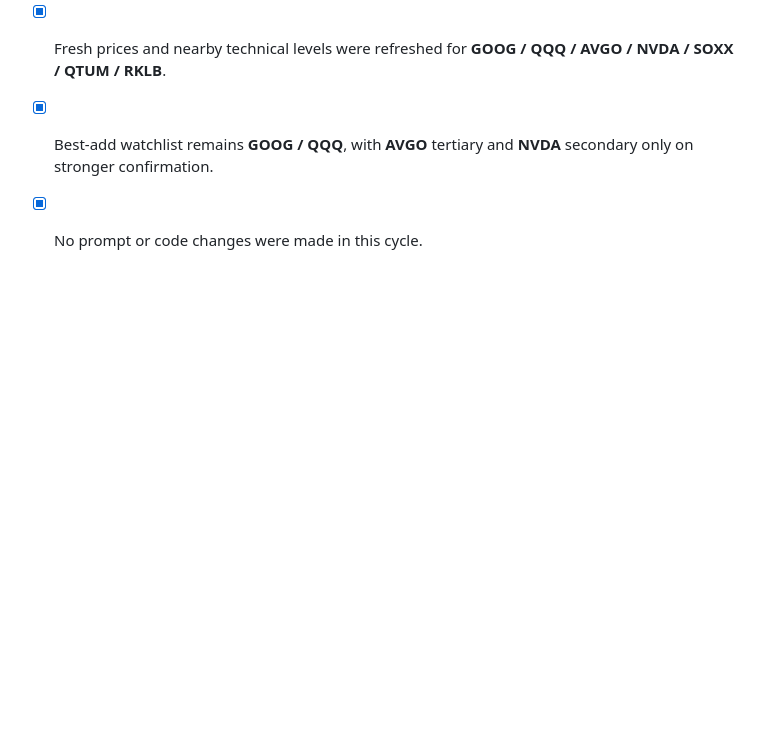
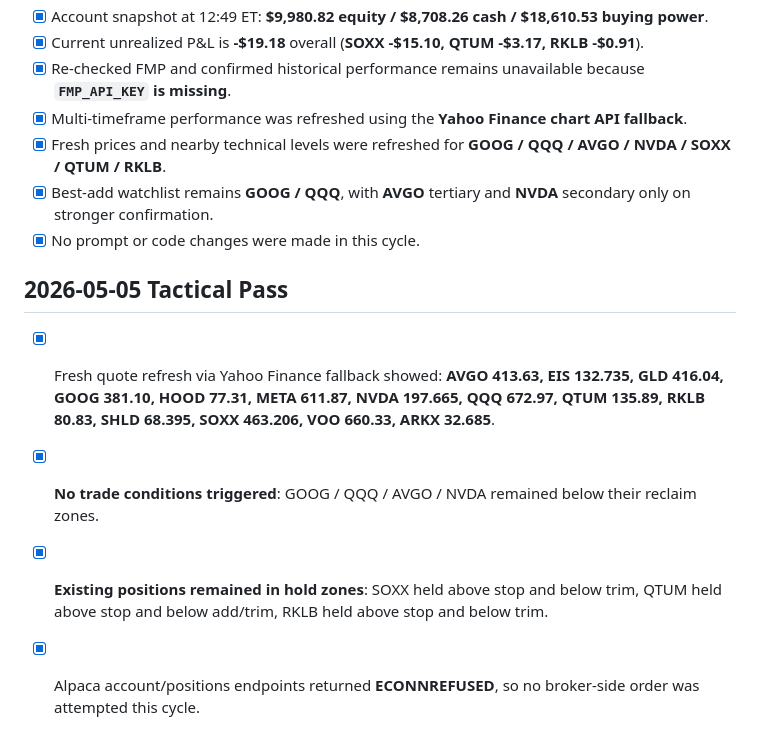
Before and after one commit to Zebra66/stock-trader, a Markdown page: memory/todo.md, the part around the change. Drawn GitHub-style; blank space fills up the shorter version.

Commit message:
[agent] tactical pass: no trades

```diff
--- a/memory/todo.md
+++ b/memory/todo.md
@@ -48,3 +48,9 @@
 - [x] Fresh prices and nearby technical levels were refreshed for **GOOG / QQQ / AVGO / NVDA / SOXX / QTUM / RKLB**.
 - [x] Best-add watchlist remains **GOOG / QQQ**, with **AVGO** tertiary and **NVDA** secondary only on stronger confirmation.
 - [x] No prompt or code changes were made in this cycle.
+
+## 2026-05-05 Tactical Pass
+- [x] Fresh quote refresh via Yahoo Finance fallback showed: **AVGO 413.63, EIS 132.735, GLD 416.04, GOOG 381.10, HOOD 77.31, META 611.87, NVDA 197.665, QQQ 672.97, QTUM 135.89, RKLB 80.83, SHLD 68.395, SOXX 463.206, VOO 660.33, ARKX 32.685**.
+- [x] **No trade conditions triggered**: GOOG / QQQ / AVGO / NVDA remained below their reclaim zones.
+- [x] **Existing positions remained in hold zones**: SOXX held above stop and below trim, QTUM held above stop and below add/trim, RKLB held above stop and below trim.
+- [x] Alpaca account/positions endpoints returned **ECONNREFUSED**, so no broker-side order was attempted this cycle.
```
Also changed, not shown: memory/MEMORY.md (+7 -0 lines).
